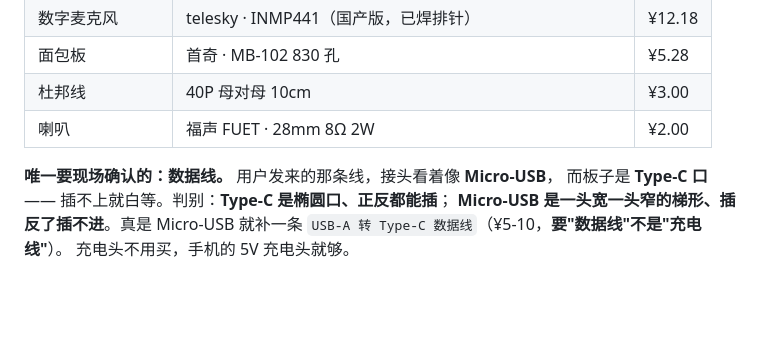
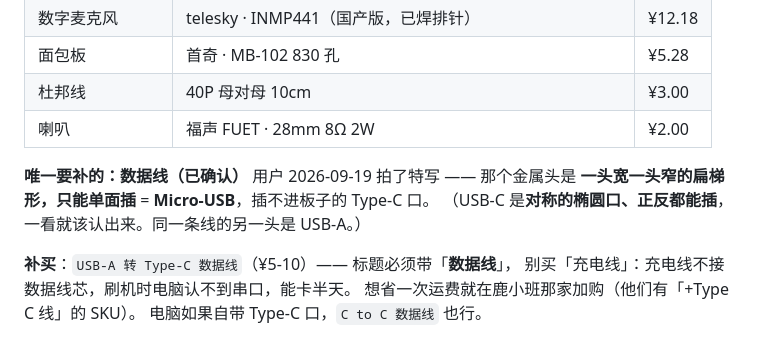
Before and after one commit to xiaoxiaoyu66/xiaoyu-robot, a Markdown page: docs/A档购物清单.md, the part around the change. Drawn GitHub-style; blank space fills up the shorter version.

Commit message:
docs(采购): 数据线确认是 Micro-USB，要补一条 A 转 C 数据线
用户拍的特写里那个金属头是一头宽一头窄的扁梯形、只能单面插 = Micro-USB，
插不进板子的 Type-C 口。补买 USB-A 转 Type-C 数据线，标题要带"数据线"
（充电线不接数据线芯，刷机时电脑认不到串口）。

其余 7 件仍然放行。

```diff
--- a/docs/A档购物清单.md
+++ b/docs/A档购物清单.md
@@ -193,8 +193,13 @@ SPI」，¥19，SKU ＝ **`2寸TFT显示模块8针（焊好针）`**。参数对
 | 杜邦线 | 40P 母对母 10cm | ¥3.00 |
 | 喇叭 | 福声 FUET · 28mm 8Ω 2W | ¥2.00 |
 
-**唯一要现场确认的：数据线。** 用户发来的那条线，接头看着像 **Micro-USB**，
-而板子是 **Type-C 口** —— 插不上就白等。判别：**Type-C 是椭圆口、正反都能插**；
-**Micro-USB 是一头宽一头窄的梯形、插反了插不进**。真是 Micro-USB 就补一条
-`USB-A 转 Type-C 数据线`（¥5-10，**要"数据线"不是"充电线"**）。
+**唯一要补的：数据线（已确认）** 用户 2026-09-19 拍了特写 —— 那个金属头是
+**一头宽一头窄的扁梯形，只能单面插** = **Micro-USB**，插不进板子的 Type-C 口。
+（USB-C 是**对称的椭圆口、正反都能插**，一看就该认出来。同一条线的另一头是 USB-A。）
+
+**补买**：`USB-A 转 Type-C 数据线`（¥5-10）—— 标题必须带「**数据线**」，
+别买「充电线」：充电线不接数据线芯，刷机时电脑认不到串口，能卡半天。
+想省一次运费就在鹿小班那家加购（他们有「+Type C 线」的 SKU）。
+电脑如果自带 Type-C 口，`C to C 数据线` 也行。
+
 充电头不用买，手机的 5V 充电头就够。
```
